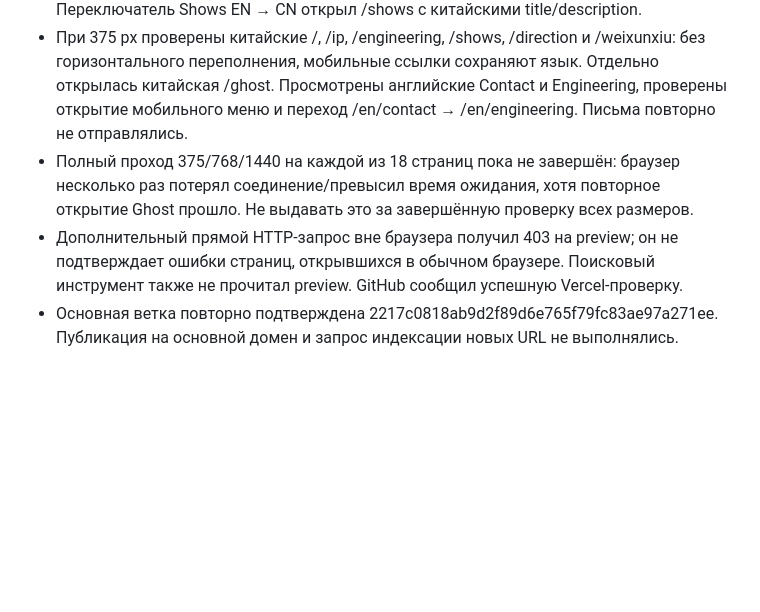
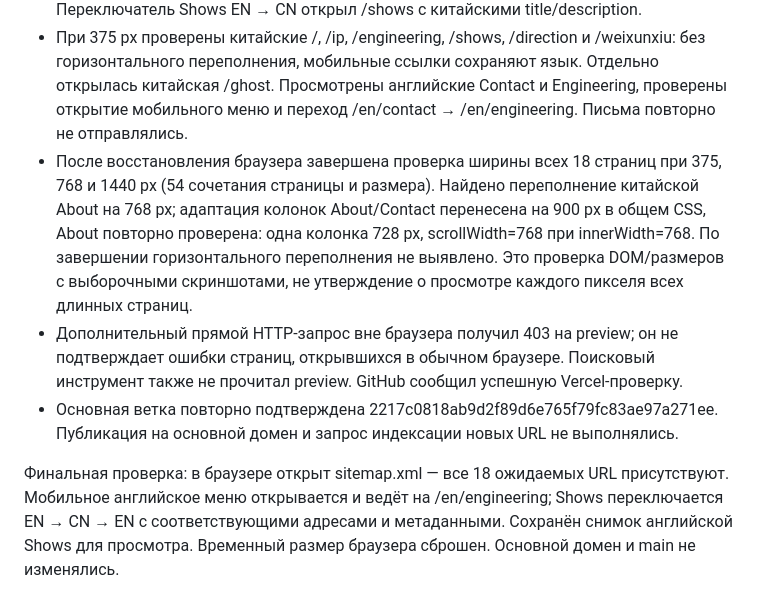
Before and after one commit to marinamaloy/jinmenculture, a Markdown page: SEO_PLAN.md, the part around the change. Drawn GitHub-style; blank space fills up the shorter version.

Commit message:
Record completed bilingual route and responsive checks

```diff
--- a/SEO_PLAN.md
+++ b/SEO_PLAN.md
@@ -252,6 +252,8 @@ CN/EN на 375, 768 и 1440 px: читаемость, переносы и отс
 - До записи: разобраны все 18 HTML и JSON-LD; проверены единственность метаданных, взаимные hreflang/canonical, якоря, пути к изображениям и отсутствие зависимости языка от localStorage. Проверены синтаксис общего и встроенного JS. У трёх форм сохранены actions, методы, обработчики и поля.
 - Развёрнутый предпросмотр: все девять /en/ страниц открылись в браузере с одним H1, lang=en, правильными title, canonical и тремя hreflang. На проверенном размере горизонтальное переполнение не выявлено; загруженные изображения без ошибок. Переключатель Shows EN → CN открыл /shows с китайскими title/description.
 - При 375 px проверены китайские /, /ip, /engineering, /shows, /direction и /weixunxiu: без горизонтального переполнения, мобильные ссылки сохраняют язык. Отдельно открылась китайская /ghost. Просмотрены английские Contact и Engineering, проверены открытие мобильного меню и переход /en/contact → /en/engineering. Письма повторно не отправлялись.
-- Полный проход 375/768/1440 на каждой из 18 страниц пока не завершён: браузер несколько раз потерял соединение/превысил время ожидания, хотя повторное открытие Ghost прошло. Не выдавать это за завершённую проверку всех размеров.
+- После восстановления браузера завершена проверка ширины всех 18 страниц при 375, 768 и 1440 px (54 сочетания страницы и размера). Найдено переполнение китайской About на 768 px; адаптация колонок About/Contact перенесена на 900 px в общем CSS, About повторно проверена: одна колонка 728 px, scrollWidth=768 при innerWidth=768. По завершении горизонтального переполнения не выявлено. Это проверка DOM/размеров с выборочными скриншотами, не утверждение о просмотре каждого пикселя всех длинных страниц.
 - Дополнительный прямой HTTP-запрос вне браузера получил 403 на preview; он не подтверждает ошибки страниц, открывшихся в обычном браузере. Поисковый инструмент также не прочитал preview. GitHub сообщил успешную Vercel-проверку.
 - Основная ветка повторно подтверждена 2217c0818ab9d2f89d6e765f79fc83ae97a271ee. Публикация на основной домен и запрос индексации новых URL не выполнялись.
+
+Финальная проверка: в браузере открыт sitemap.xml — все 18 ожидаемых URL присутствуют. Мобильное английское меню открывается и ведёт на /en/engineering; Shows переключается EN → CN → EN с соответствующими адресами и метаданными. Сохранён снимок английской Shows для просмотра. Временный размер браузера сброшен. Основной домен и main не изменялись.
```
Also changed, not shown: LANGUAGE_STRUCTURE.md (+1 -1 lines).
